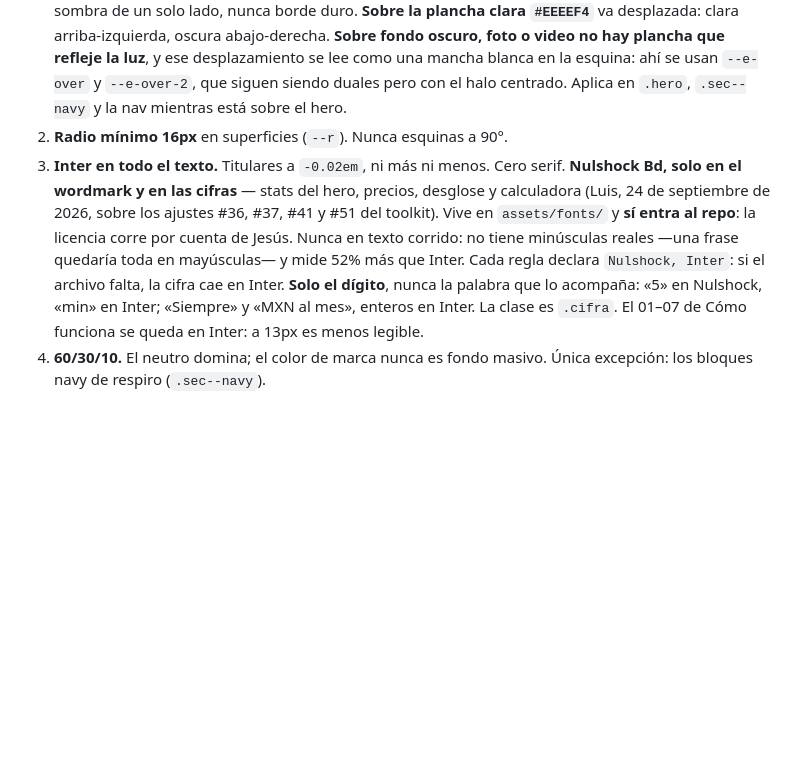
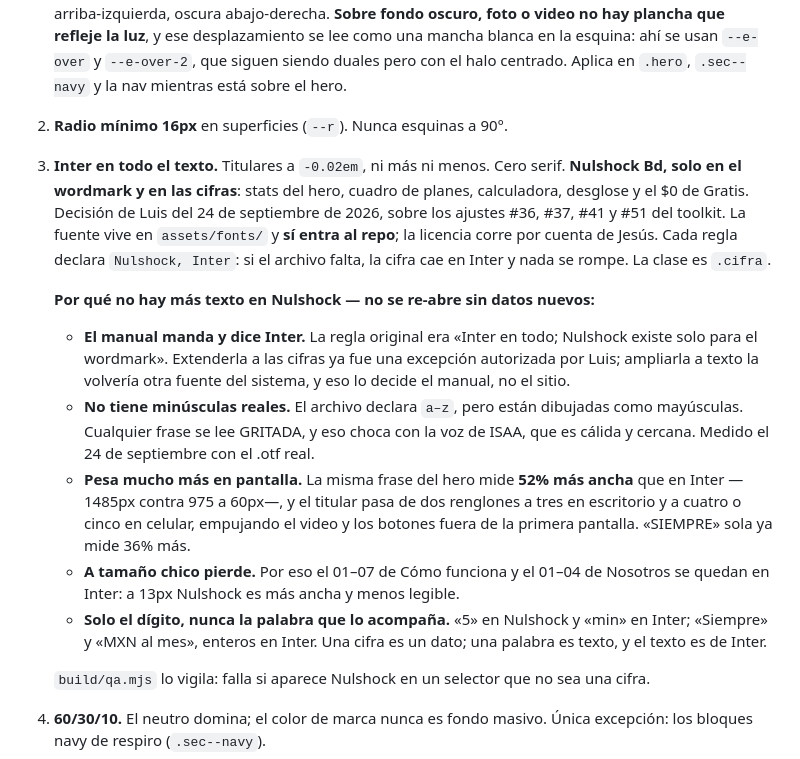
Before and after one commit to luisoctavioge/ISAA-Website, a Markdown page: CLAUDE.md, the part around the change. GitHub-like rendering; blank space fills up the shorter version.

Commit message:
Documentado por qué Nulshock no pasa de las cifras
La regla 3 deja el motivo por escrito, con las medidas: el manual manda
Inter, la fuente no tiene minúsculas reales —toda frase se lee gritada— y
la misma línea del hero mide 52% más ancha, tres renglones en vez de dos.
A 13px pierde legibilidad, así que el 01–07 se queda en Inter.

Co-Authored-By: Claude Opus 5 <noreply@anthropic.com>

```diff
--- a/CLAUDE.md
+++ b/CLAUDE.md
@@ -83,15 +83,34 @@ Nunca elijas un color por composición.
    Aplica en `.hero`, `.sec--navy` y la nav mientras está sobre el hero.
 2. **Radio mínimo 16px** en superficies (`--r`). Nunca esquinas a 90°.
 3. **Inter en todo el texto.** Titulares a `-0.02em`, ni más ni menos. Cero serif.
-   **Nulshock Bd, solo en el wordmark y en las cifras** — stats del hero, precios,
-   desglose y calculadora (Luis, 24 de septiembre de 2026, sobre los ajustes #36,
-   #37, #41 y #51 del toolkit). Vive en `assets/fonts/` y **sí entra al repo**: la
-   licencia corre por cuenta de Jesús. Nunca en texto corrido: no tiene minúsculas
-   reales —una frase quedaría toda en mayúsculas— y mide 52% más que Inter. Cada
-   regla declara `Nulshock, Inter`: si el archivo falta, la cifra cae en Inter.
-   **Solo el dígito**, nunca la palabra que lo acompaña: «5» en Nulshock, «min» en
-   Inter; «Siempre» y «MXN al mes», enteros en Inter. La clase es `.cifra`.
-   El 01–07 de Cómo funciona se queda en Inter: a 13px es menos legible.
+   **Nulshock Bd, solo en el wordmark y en las cifras**: stats del hero, cuadro de
+   planes, calculadora, desglose y el $0 de Gratis. Decisión de Luis del 24 de
+   septiembre de 2026, sobre los ajustes #36, #37, #41 y #51 del toolkit. La fuente
+   vive en `assets/fonts/` y **sí entra al repo**; la licencia corre por cuenta de
+   Jesús. Cada regla declara `Nulshock, Inter`: si el archivo falta, la cifra cae
+   en Inter y nada se rompe. La clase es `.cifra`.
+
+   **Por qué no hay más texto en Nulshock — no se re-abre sin datos nuevos:**
+
+   - **El manual manda y dice Inter.** La regla original era «Inter en todo;
+     Nulshock existe solo para el wordmark». Extenderla a las cifras ya fue una
+     excepción autorizada por Luis; ampliarla a texto la volvería otra fuente del
+     sistema, y eso lo decide el manual, no el sitio.
+   - **No tiene minúsculas reales.** El archivo declara `a–z`, pero están dibujadas
+     como mayúsculas. Cualquier frase se lee GRITADA, y eso choca con la voz de
+     ISAA, que es cálida y cercana. Medido el 24 de septiembre con el .otf real.
+   - **Pesa mucho más en pantalla.** La misma frase del hero mide **52% más ancha**
+     que en Inter —1485px contra 975 a 60px—, y el titular pasa de dos renglones a
+     tres en escritorio y a cuatro o cinco en celular, empujando el video y los
+     botones fuera de la primera pantalla. «SIEMPRE» sola ya mide 36% más.
+   - **A tamaño chico pierde.** Por eso el 01–07 de Cómo funciona y el 01–04 de
+     Nosotros se quedan en Inter: a 13px Nulshock es más ancha y menos legible.
+   - **Solo el dígito, nunca la palabra que lo acompaña.** «5» en Nulshock y «min»
+     en Inter; «Siempre» y «MXN al mes», enteros en Inter. Una cifra es un dato;
+     una palabra es texto, y el texto es de Inter.
+
+   `build/qa.mjs` lo vigila: falla si aparece Nulshock en un selector que no sea
+   una cifra.
 4. **60/30/10.** El neutro domina; el color de marca nunca es fondo masivo.
    Única excepción: los bloques navy de respiro (`.sec--navy`).
 5. **Segunda cláusula de cada H2 en `--primary`** (`<span class="hl">`). No una palabra
```
